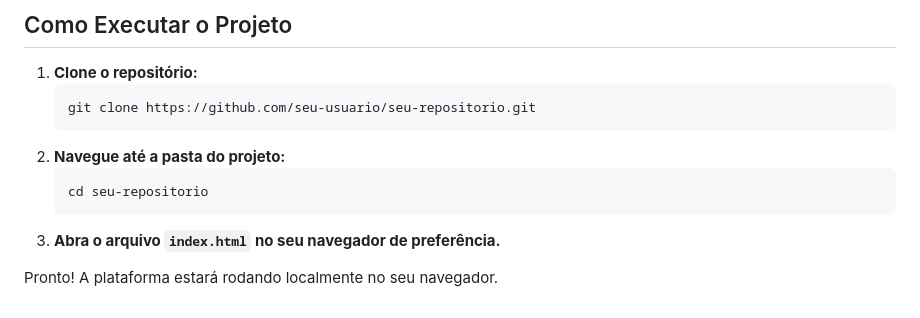
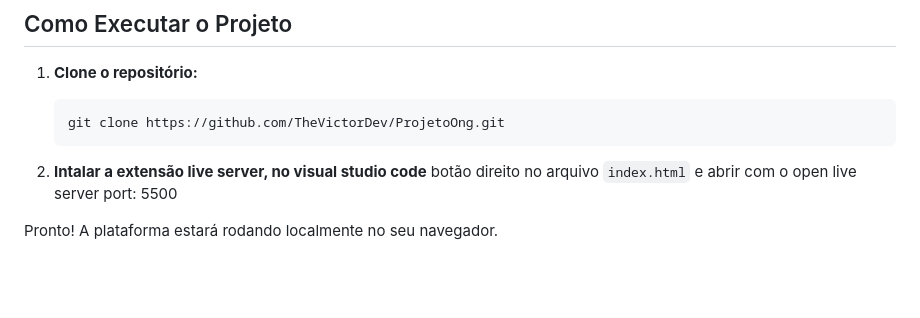
Before and after one commit to TheVictorDev/ProjetoOng, a Markdown page: docs/README.md, the part around the change. Drawn GitHub-style; blank space fills up the shorter version.

Commit message:
Alterei o README com o novo passo a passo

````diff
--- a/docs/README.md
+++ b/docs/README.md
@@ -75,12 +75,11 @@ O projeto está organizado da seguinte forma para manter o código limpo e modul
 
 1.  **Clone o repositório:**
     ```bash
-    git clone https://github.com/seu-usuario/seu-repositorio.git
+    git clone https://github.com/TheVictorDev/ProjetoOng.git
     ```
-2.  **Navegue até a pasta do projeto:**
-    ```bash
-    cd seu-repositorio
-    ```
-3.  **Abra o arquivo `index.html` no seu navegador de preferência.**
+
+2. **Intalar a extensão live server, no visual studio code**
+    botão direito no arquivo `index.html` e abrir com o open live server
+    port: 5500
 
 Pronto! A plataforma estará rodando localmente no seu navegador.
````
